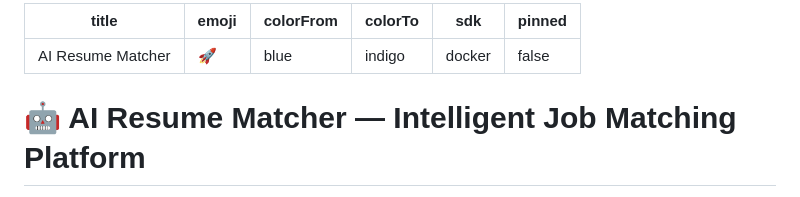
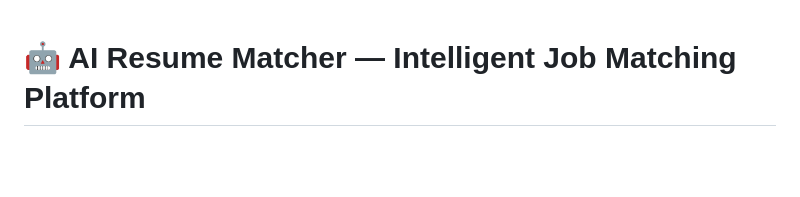
Before and after one commit to Honey-Singh716/AI-Powered-Resume-Matching-Job-Aggregation-Platform, a Markdown page: README.md, the part around the change. GitHub-like rendering; blank space fills up the shorter version.

Commit message:
Clean up README by removing metadata
Removed metadata section from README.

```diff
--- a/README.md
+++ b/README.md
@@ -1,12 +1,3 @@
----
-title: AI Resume Matcher
-emoji: 🚀
-colorFrom: blue
-colorTo: indigo
-sdk: docker
-pinned: false
----
-
 # 🤖 AI Resume Matcher — Intelligent Job Matching Platform
 
 An AI-powered recruitment platform that connects candidates with the best job opportunities using **semantic similarity matching**, **LLM-based resume parsing**, and **real-time job aggregation** from multiple external sources.
```
